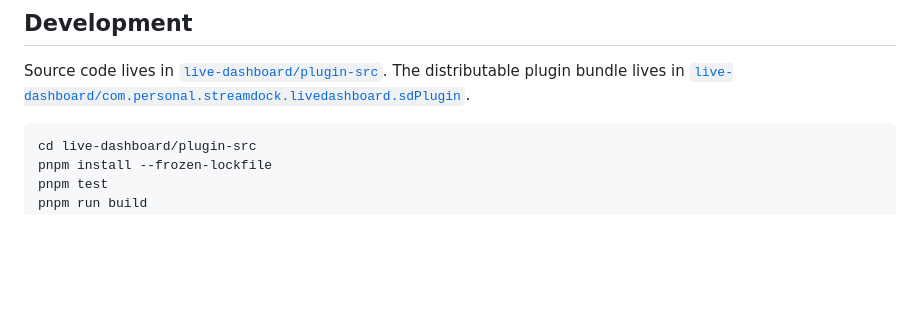
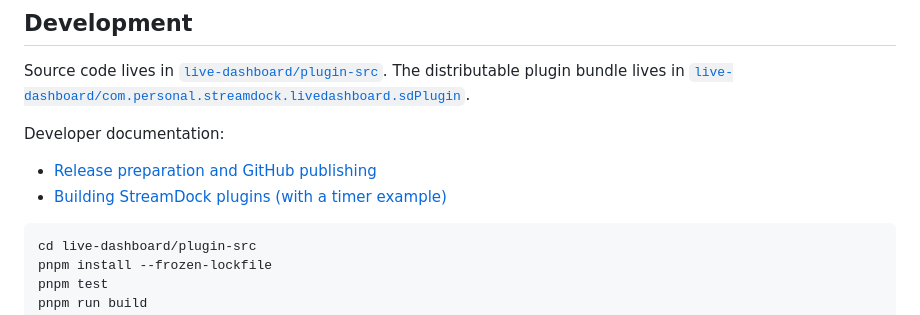
Before and after one commit to andrey-reynov/StreamDock-Twitch-By-Reynov, a Markdown page: README.md, the part around the change. Drawn GitHub-style; blank space fills up the shorter version.

Commit message:
Add release and plugin development guides

````diff
--- a/README.md
+++ b/README.md
@@ -148,6 +148,11 @@ Source code lives in [`live-dashboard/plugin-src`](live-dashboard/plugin-src).
 The distributable plugin bundle lives in
 [`live-dashboard/com.personal.streamdock.livedashboard.sdPlugin`](live-dashboard/com.personal.streamdock.livedashboard.sdPlugin).
 
+Developer documentation:
+
+- [Release preparation and GitHub publishing](docs/RELEASING.md)
+- [Building StreamDock plugins (with a timer example)](docs/PLUGIN_DEVELOPMENT.md)
+
 ```powershell
 cd live-dashboard/plugin-src
 pnpm install --frozen-lockfile
````
Also changed, not shown: docs/PLUGIN_DEVELOPMENT.md (added, +301 -0 lines), docs/RELEASING.md (added, +156 -0 lines).
